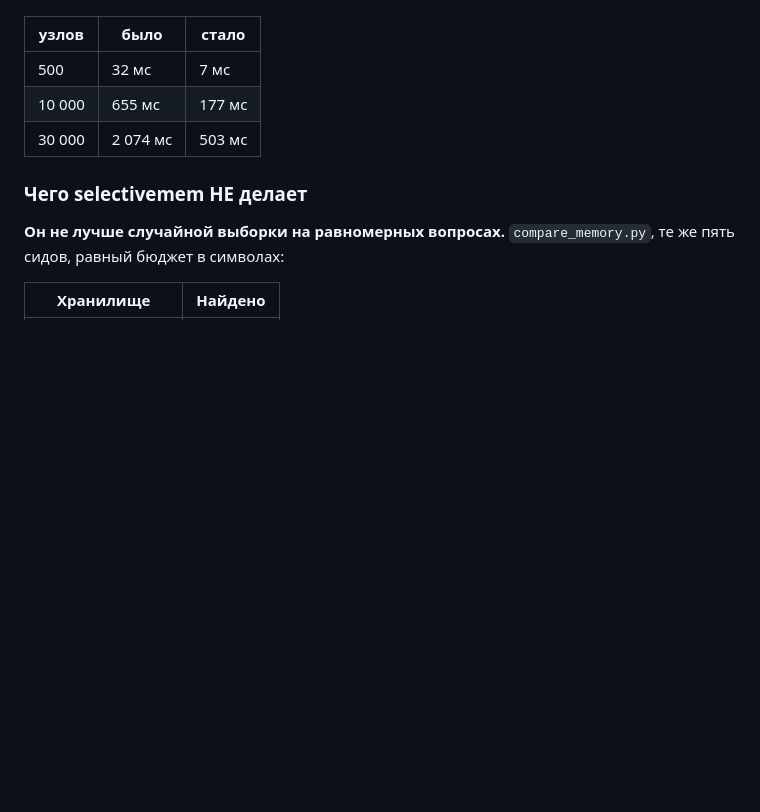
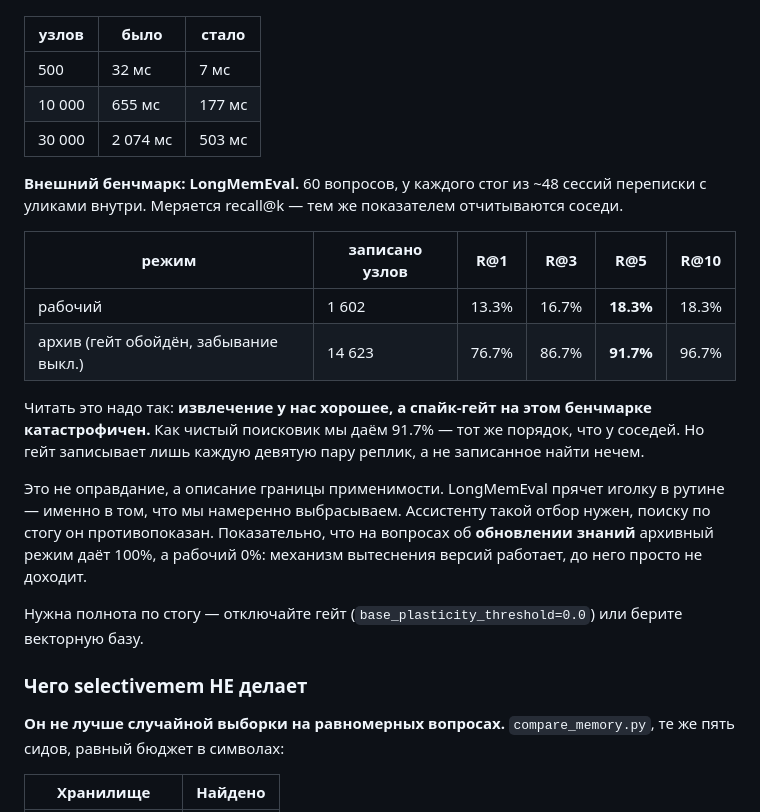
Before and after one commit to MERUMEZ/selective-memory, a Markdown page: README.md, the part around the change. GitHub-like rendering; blank space fills up the shorter version.

```diff
--- a/README.md
+++ b/README.md
@@ -196,6 +196,30 @@ memory = Memory("brain.db", settings=MemorySettings(decay_rate=0.02, age_t0=3600
 | 10 000 | 655 мс | 177 мс |
 | 30 000 | 2 074 мс | 503 мс |
 
+**Внешний бенчмарк: LongMemEval.** 60 вопросов, у каждого стог из ~48
+сессий переписки с уликами внутри. Меряется recall@k — тем же
+показателем отчитываются соседи.
+
+| режим | записано узлов | R@1 | R@3 | R@5 | R@10 |
+|---|---|---|---|---|---|
+| рабочий | 1 602 | 13.3% | 16.7% | **18.3%** | 18.3% |
+| архив (гейт обойдён, забывание выкл.) | 14 623 | 76.7% | 86.7% | **91.7%** | 96.7% |
+
+Читать это надо так: **извлечение у нас хорошее, а спайк-гейт на этом
+бенчмарке катастрофичен.** Как чистый поисковик мы даём 91.7% — тот же
+порядок, что у соседей. Но гейт записывает лишь каждую девятую пару
+реплик, а не записанное найти нечем.
+
+Это не оправдание, а описание границы применимости. LongMemEval прячет
+иголку в рутине — именно в том, что мы намеренно выбрасываем. Ассистенту
+такой отбор нужен, поиску по стогу он противопоказан. Показательно, что
+на вопросах об **обновлении знаний** архивный режим даёт 100%, а
+рабочий 0%: механизм вытеснения версий работает, до него просто не
+доходит.
+
+Нужна полнота по стогу — отключайте гейт (`base_plasticity_threshold=0.0`)
+или берите векторную базу.
+
 ### Чего selectivemem НЕ делает
 
 **Он не лучше случайной выборки на равномерных вопросах.**
```
Also changed, not shown: AUDIT.md (+21 -2 lines).
